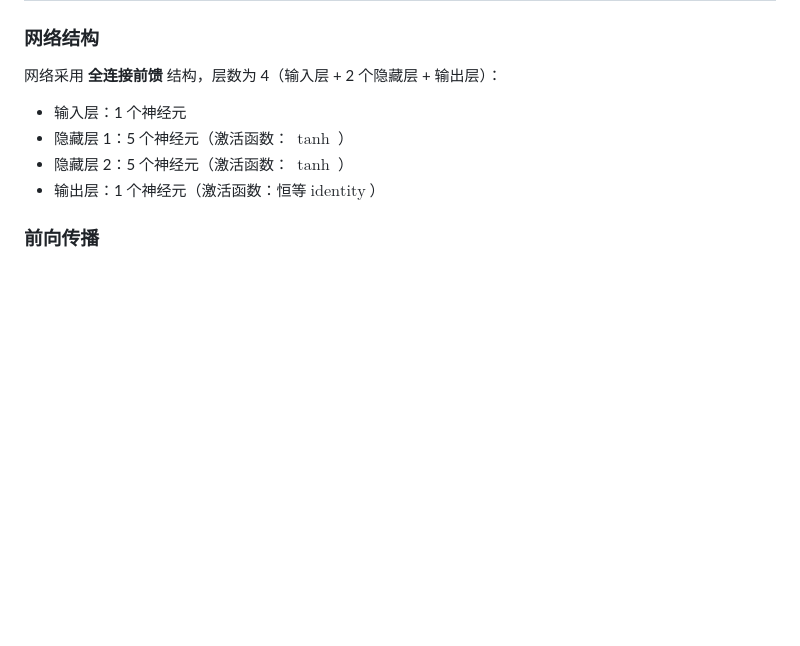
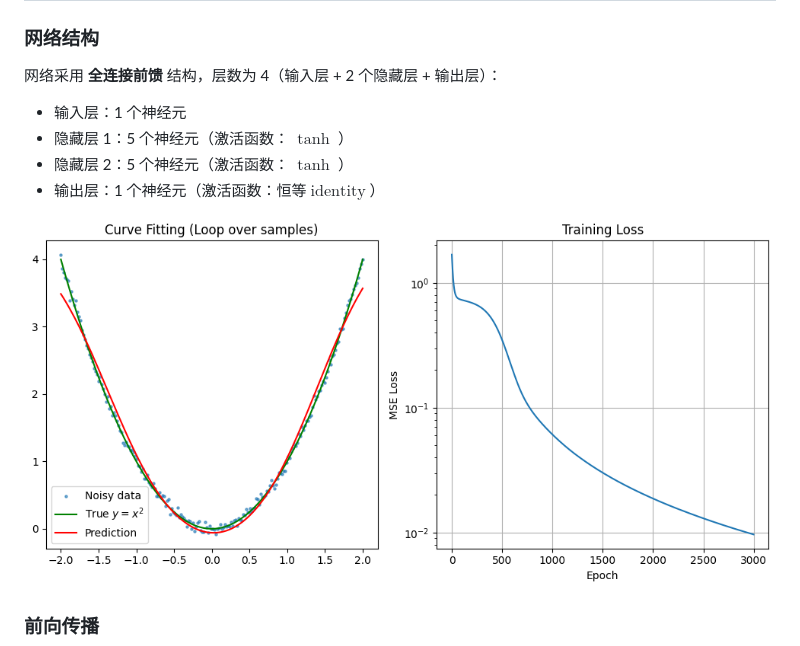
Before and after one commit to chaoranyang/DeepLearning_FromZero, a Markdown page: curve_fitting/README.md, the part around the change. Rendered like a GitHub page; blank space fills up the shorter version.

```diff
--- a/curve_fitting/README.md
+++ b/curve_fitting/README.md
@@ -28,6 +28,8 @@ $$
 - 隐藏层 1：5 个神经元（激活函数： $\tanh$ ）
 - 隐藏层 2：5 个神经元（激活函数： $\tanh$ ）
 - 输出层：1 个神经元（激活函数：恒等 $\text{identity}$ ）
+
+![任务效果](output.png)
 
 ### 前向传播
 
```
